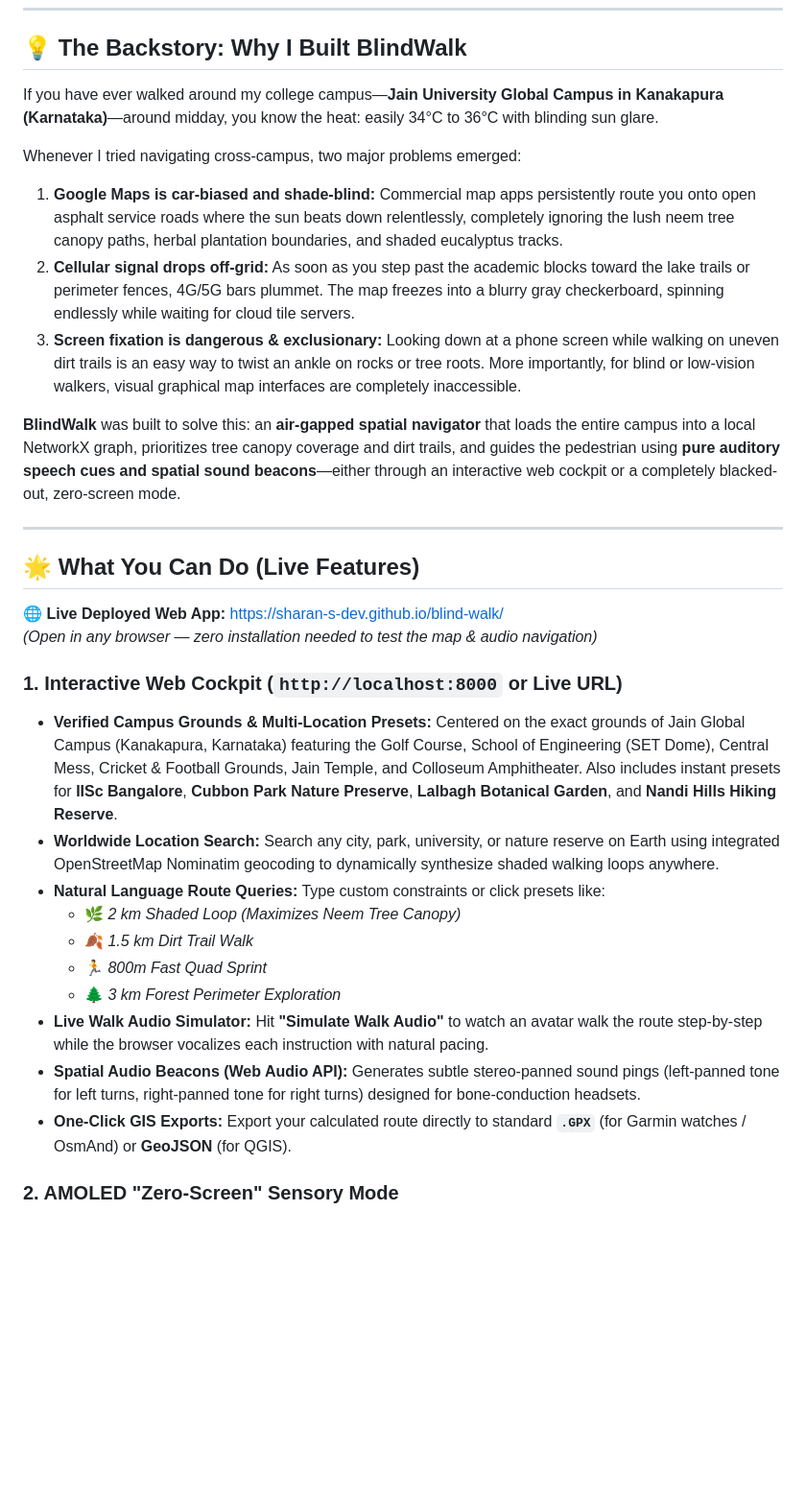
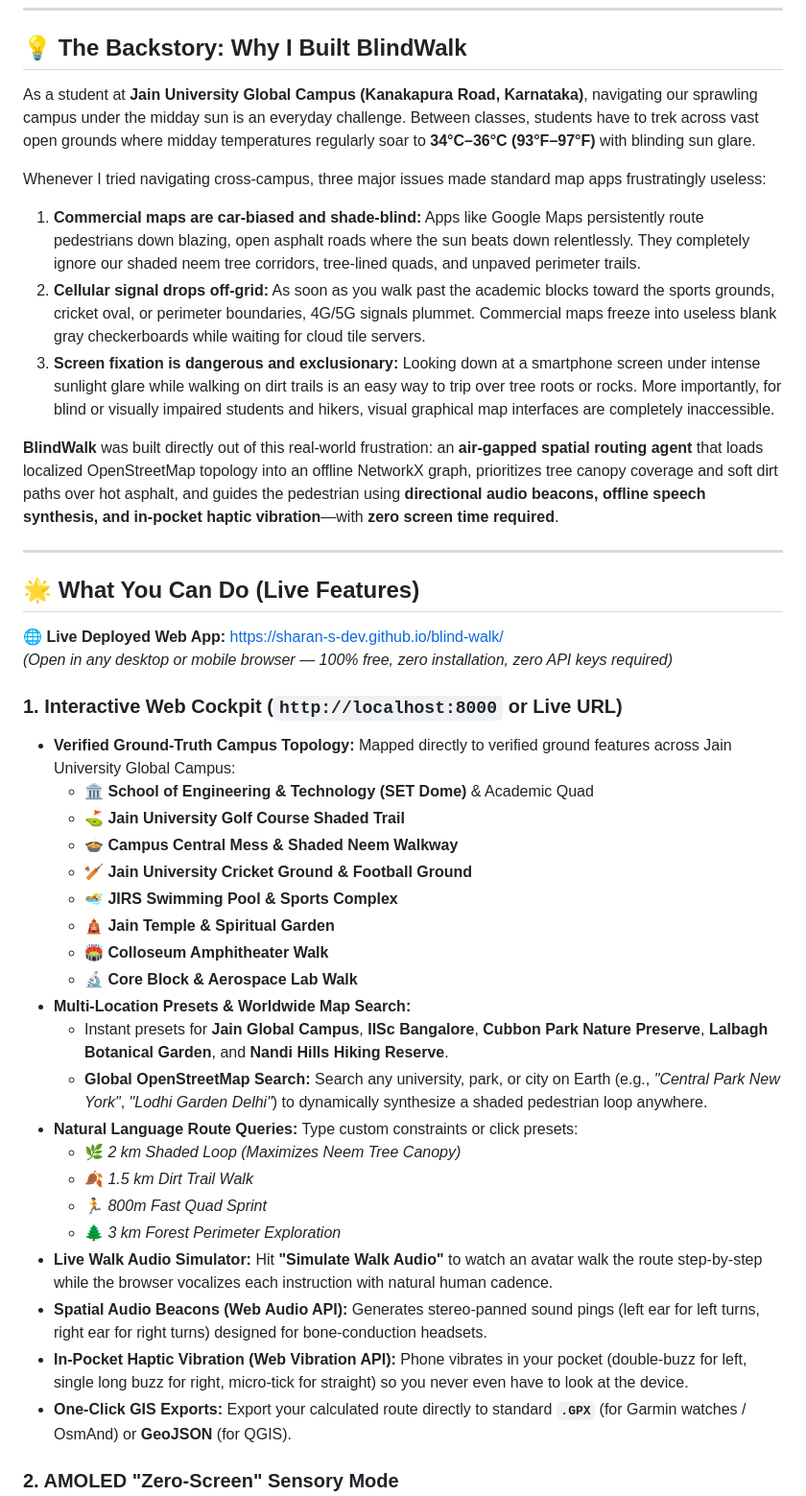
Before and after one commit to sharan-s-dev/blind-walk, a Markdown page: README.md, the part around one of its changes. Shown at 96% size. Drawn GitHub-style; blank space fills up the shorter version.

Commit message:
docs: harmonize README and SUBMISSION with authentic campus backstory, verified landmarks, and haptics

```diff
--- a/README.md
+++ b/README.md
@@ -14,32 +14,43 @@
 
 ## 💡 The Backstory: Why I Built BlindWalk
 
-If you have ever walked around my college campus—**Jain University Global Campus in Kanakapura (Karnataka)**—around midday, you know the heat: easily 34°C to 36°C with blinding sun glare.
+As a student at **Jain University Global Campus (Kanakapura Road, Karnataka)**, navigating our sprawling campus under the midday sun is an everyday challenge. Between classes, students have to trek across vast open grounds where midday temperatures regularly soar to **34°C–36°C (93°F–97°F)** with blinding sun glare.
 
-Whenever I tried navigating cross-campus, two major problems emerged:
-1. **Google Maps is car-biased and shade-blind:** Commercial map apps persistently route you onto open asphalt service roads where the sun beats down relentlessly, completely ignoring the lush neem tree canopy paths, herbal plantation boundaries, and shaded eucalyptus tracks.
-2. **Cellular signal drops off-grid:** As soon as you step past the academic blocks toward the lake trails or perimeter fences, 4G/5G bars plummet. The map freezes into a blurry gray checkerboard, spinning endlessly while waiting for cloud tile servers.
-3. **Screen fixation is dangerous & exclusionary:** Looking down at a phone screen while walking on uneven dirt trails is an easy way to twist an ankle on rocks or tree roots. More importantly, for blind or low-vision walkers, visual graphical map interfaces are completely inaccessible.
+Whenever I tried navigating cross-campus, three major issues made standard map apps frustratingly useless:
+1. **Commercial maps are car-biased and shade-blind:** Apps like Google Maps persistently route pedestrians down blazing, open asphalt roads where the sun beats down relentlessly. They completely ignore our shaded neem tree corridors, tree-lined quads, and unpaved perimeter trails.
+2. **Cellular signal drops off-grid:** As soon as you walk past the academic blocks toward the sports grounds, cricket oval, or perimeter boundaries, 4G/5G signals plummet. Commercial maps freeze into useless blank gray checkerboards while waiting for cloud tile servers.
+3. **Screen fixation is dangerous and exclusionary:** Looking down at a smartphone screen under intense sunlight glare while walking on dirt trails is an easy way to trip over tree roots or rocks. More importantly, for blind or visually impaired students and hikers, visual graphical map interfaces are completely inaccessible.
 
-**BlindWalk** was built to solve this: an **air-gapped spatial navigator** that loads the entire campus into a local NetworkX graph, prioritizes tree canopy coverage and dirt trails, and guides the pedestrian using **pure auditory speech cues and spatial sound beacons**—either through an interactive web cockpit or a completely blacked-out, zero-screen mode.
+**BlindWalk** was built directly out of this real-world frustration: an **air-gapped spatial routing agent** that loads localized OpenStreetMap topology into an offline NetworkX graph, prioritizes tree canopy coverage and soft dirt paths over hot asphalt, and guides the pedestrian using **directional audio beacons, offline speech synthesis, and in-pocket haptic vibration**—with **zero screen time required**.
 
 ---
 
 ## 🌟 What You Can Do (Live Features)
 
 🌐 **Live Deployed Web App:** [https://sharan-s-dev.github.io/blind-walk/](https://sharan-s-dev.github.io/blind-walk/)
-*(Open in any browser — zero installation needed to test the map & audio navigation)*
+*(Open in any desktop or mobile browser — 100% free, zero installation, zero API keys required)*
 
 ### 1. Interactive Web Cockpit (`http://localhost:8000` or Live URL)
-- **Verified Campus Grounds & Multi-Location Presets:** Centered on the exact grounds of Jain Global Campus (Kanakapura, Karnataka) featuring the Golf Course, School of Engineering (SET Dome), Central Mess, Cricket & Football Grounds, Jain Temple, and Colloseum Amphitheater. Also includes instant presets for **IISc Bangalore**, **Cubbon Park Nature Preserve**, **Lalbagh Botanical Garden**, and **Nandi Hills Hiking Reserve**.
-- **Worldwide Location Search:** Search any city, park, university, or nature reserve on Earth using integrated OpenStreetMap Nominatim geocoding to dynamically synthesize shaded walking loops anywhere.
-- **Natural Language Route Queries:** Type custom constraints or click presets like:
+- **Verified Ground-Truth Campus Topology:** Mapped directly to verified ground features across Jain University Global Campus:
+  - 🏛️ **School of Engineering & Technology (SET Dome)** & Academic Quad
+  - ⛳ **Jain University Golf Course Shaded Trail**
+  - 🍲 **Campus Central Mess & Shaded Neem Walkway**
+  - 🏏 **Jain University Cricket Ground & Football Ground**
+  - 🏊 **JIRS Swimming Pool & Sports Complex**
+  - 🛕 **Jain Temple & Spiritual Garden**
+  - 🏟️ **Colloseum Amphitheater Walk**
+  - 🔬 **Core Block & Aerospace Lab Walk**
+- **Multi-Location Presets & Worldwide Map Search:**
+  - Instant presets for **Jain Global Campus**, **IISc Bangalore**, **Cubbon Park Nature Preserve**, **Lalbagh Botanical Garden**, and **Nandi Hills Hiking Reserve**.
+  - **Global OpenStreetMap Search:** Search any university, park, or city on Earth (e.g., *"Central Park New York"*, *"Lodhi Garden Delhi"*) to dynamically synthesize a shaded pedestrian loop anywhere.
+- **Natural Language Route Queries:** Type custom constraints or click presets:
   - 🌿 *2 km Shaded Loop (Maximizes Neem Tree Canopy)*
   - 🍂 *1.5 km Dirt Trail Walk*
   - 🏃 *800m Fast Quad Sprint*
   - 🌲 *3 km Forest Perimeter Exploration*
-- **Live Walk Audio Simulator:** Hit **"Simulate Walk Audio"** to watch an avatar walk the route step-by-step while the browser vocalizes each instruction with natural pacing.
-- **Spatial Audio Beacons (Web Audio API):** Generates subtle stereo-panned sound pings (left-panned tone for left turns, right-panned tone for right turns) designed for bone-conduction headsets.
+- **Live Walk Audio Simulator:** Hit **"Simulate Walk Audio"** to watch an avatar walk the route step-by-step while the browser vocalizes each instruction with natural human cadence.
+- **Spatial Audio Beacons (Web Audio API):** Generates stereo-panned sound pings (left ear for left turns, right ear for right turns) designed for bone-conduction headsets.
+- **In-Pocket Haptic Vibration (Web Vibration API):** Phone vibrates in your pocket (double-buzz for left, single long buzz for right, micro-tick for straight) so you never even have to look at the device.
 - **One-Click GIS Exports:** Export your calculated route directly to standard **`.GPX`** (for Garmin watches / OsmAnd) or **GeoJSON** (for QGIS).
 
 ### 2. AMOLED "Zero-Screen" Sensory Mode
```
Also changed, not shown: other parts of README.md (+14 -12 lines), SUBMISSION.md (+1 -0 lines).
